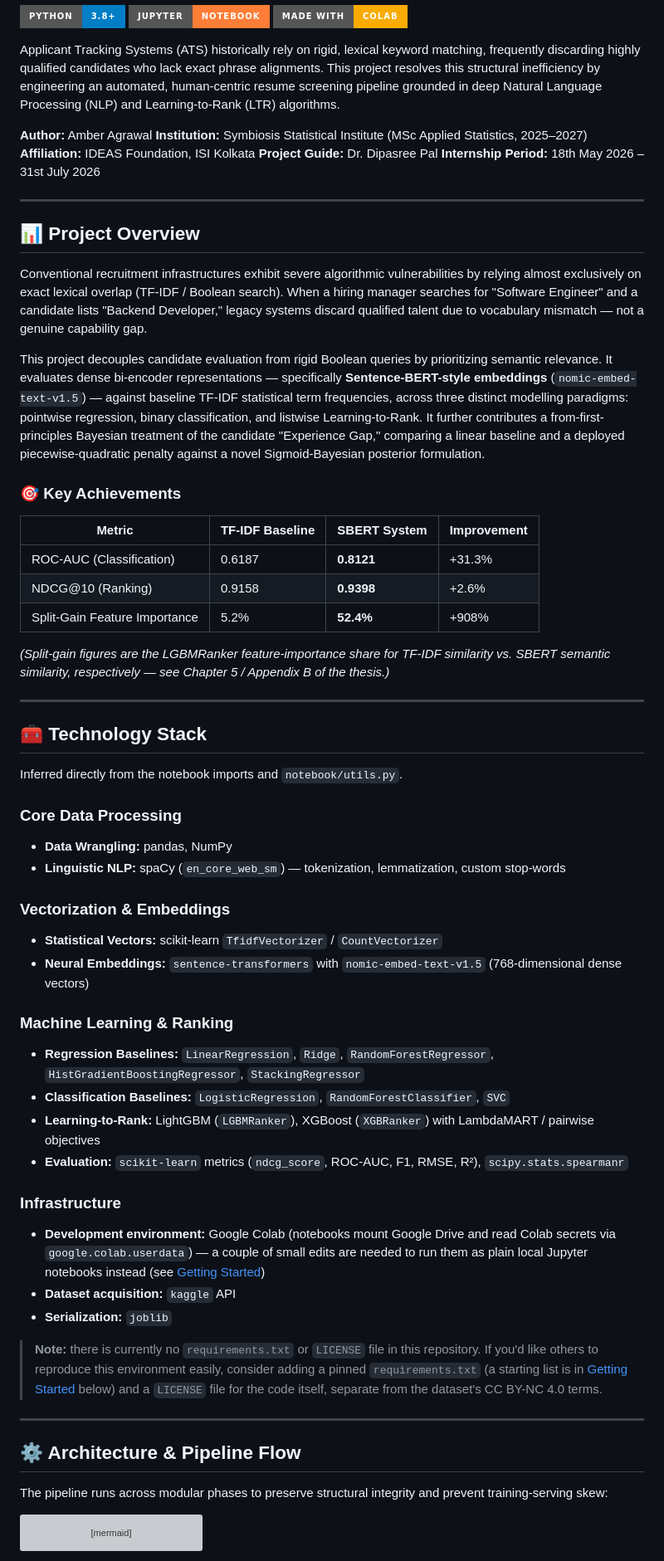
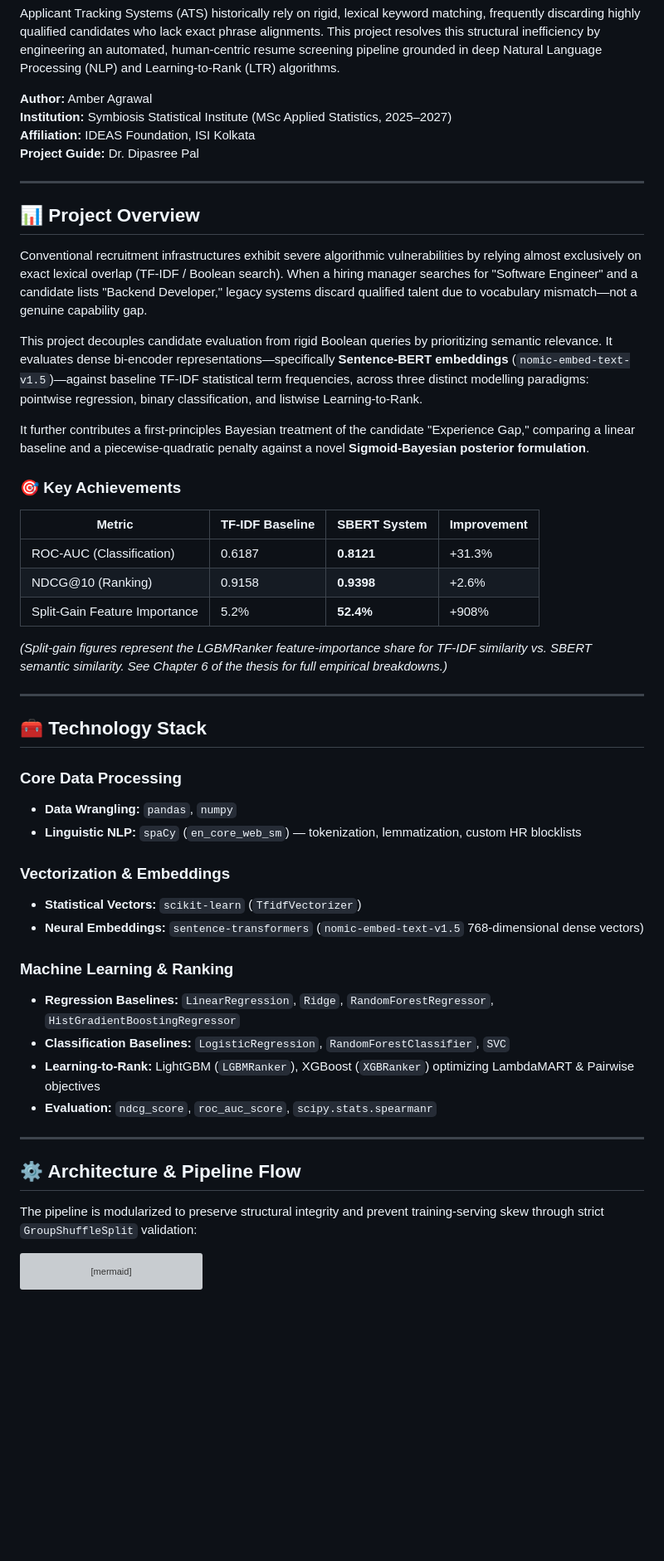
Before and after one commit to Amber-s-art/cv-screening, a Markdown page: README.md, the part around one of its changes. Shown at 83% size. GitHub-like rendering; badges without logos; blank space fills up the shorter version; grey boxes are pictures that could not be loaded.

````diff
--- a/README.md
+++ b/README.md
@@ -10,15 +11,16 @@ Applicant Tracking Systems (ATS) historically rely on rigid, lexical keyword mat
 **Institution:** Symbiosis Statistical Institute (MSc Applied Statistics, 2025–2027)
 **Affiliation:** IDEAS Foundation, ISI Kolkata
 **Project Guide:** Dr. Dipasree Pal
-**Internship Period:** 18th May 2026 – 31st July 2026
 
 ---
 
 ## 📊 Project Overview
 
-Conventional recruitment infrastructures exhibit severe algorithmic vulnerabilities by relying almost exclusively on exact lexical overlap (TF-IDF / Boolean search). When a hiring manager searches for "Software Engineer" and a candidate lists "Backend Developer," legacy systems discard qualified talent due to vocabulary mismatch — not a genuine capability gap.
+Conventional recruitment infrastructures exhibit severe algorithmic vulnerabilities by relying almost exclusively on exact lexical overlap (TF-IDF / Boolean search). When a hiring manager searches for "Software Engineer" and a candidate lists "Backend Developer," legacy systems discard qualified talent due to vocabulary mismatch—not a genuine capability gap.
 
-This project decouples candidate evaluation from rigid Boolean queries by prioritizing semantic relevance. It evaluates dense bi-encoder representations — specifically **Sentence-BERT-style embeddings** (`nomic-embed-text-v1.5`) — against baseline TF-IDF statistical term frequencies, across three distinct modelling paradigms: pointwise regression, binary classification, and listwise Learning-to-Rank. It further contributes a from-first-principles Bayesian treatment of the candidate "Experience Gap," comparing a linear baseline and a deployed piecewise-quadratic penalty against a novel Sigmoid-Bayesian posterior formulation.
+This project decouples candidate evaluation from rigid Boolean queries by prioritizing semantic relevance. It evaluates dense bi-encoder representations—specifically **Sentence-BERT embeddings** (`nomic-embed-text-v1.5`)—against baseline TF-IDF statistical term frequencies, across three distinct modelling paradigms: pointwise regression, binary classification, and listwise Learning-to-Rank.
+
+It further contributes a first-principles Bayesian treatment of the candidate "Experience Gap," comparing a linear baseline and a piecewise-quadratic penalty against a novel **Sigmoid-Bayesian posterior formulation**.
 
 ### 🎯 Key Achievements
 
@@ -28,40 +30,31 @@ This project decouples candidate evaluation from rigid Boolean queries by priori
 | NDCG@10 (Ranking) | 0.9158 | **0.9398** | +2.6% |
 | Split-Gain Feature Importance | 5.2% | **52.4%** | +908% |
 
-*(Split-gain figures are the LGBMRanker feature-importance share for TF-IDF similarity vs. SBERT semantic similarity, respectively — see Chapter 5 / Appendix B of the thesis.)*
+*(Split-gain figures represent the LGBMRanker feature-importance share for TF-IDF similarity vs. SBERT semantic similarity. See Chapter 6 of the thesis for full empirical breakdowns.)*
 
 ---
 
 ## 🧰 Technology Stack
 
-Inferred directly from the notebook imports and `notebook/utils.py`.
-
 ### Core Data Processing
-- **Data Wrangling:** pandas, NumPy
-- **Linguistic NLP:** spaCy (`en_core_web_sm`) — tokenization, lemmatization, custom stop-words
+* **Data Wrangling:** `pandas`, `numpy`
+* **Linguistic NLP:** `spaCy` (`en_core_web_sm`) — tokenization, lemmatization, custom HR blocklists
 
 ### Vectorization & Embeddings
-- **Statistical Vectors:** scikit-learn `TfidfVectorizer` / `CountVectorizer`
-- **Neural Embeddings:** `sentence-transformers` with `nomic-embed-text-v1.5` (768-dimensional dense vectors)
+* **Statistical Vectors:** `scikit-learn` (`TfidfVectorizer`)
+* **Neural Embeddings:** `sentence-transformers` (`nomic-embed-text-v1.5` 768-dimensional dense vectors)
 
 ### Machine Learning & Ranking
-- **Regression Baselines:** `LinearRegression`, `Ridge`, `RandomForestRegressor`, `HistGradientBoostingRegressor`, `StackingRegressor`
-- **Classification Baselines:** `LogisticRegression`, `RandomForestClassifier`, `SVC`
-- **Learning-to-Rank:** LightGBM (`LGBMRanker`), XGBoost (`XGBRanker`) with LambdaMART / pairwise objectives
-- **Evaluation:** `scikit-learn` metrics (`ndcg_score`, ROC-AUC, F1, RMSE, R²), `scipy.stats.spearmanr`
-
-### Infrastructure
-- **Development environment:** Google Colab (notebooks mount Google Drive and read Colab secrets via `google.colab.userdata`) — a couple of small edits are needed to run them as plain local Jupyter notebooks instead (see [Getting Started](#-getting-started--reproducibility))
-- **Dataset acquisition:** `kaggle` API
-- **Serialization:** `joblib`
-
-> **Note:** there is currently no `requirements.txt` or `LICENSE` file in this repository. If you'd like others to reproduce this environment easily, consider adding a pinned `requirements.txt` (a starting list is in [Getting Started](#-getting-started--reproducibility) below) and a `LICENSE` file for the code itself, separate from the dataset's CC BY-NC 4.0 terms.
+* **Regression Baselines:** `LinearRegression`, `Ridge`, `RandomForestRegressor`, `HistGradientBoostingRegressor`
+* **Classification Baselines:** `LogisticRegression`, `RandomForestClassifier`, `SVC`
+* **Learning-to-Rank:** LightGBM (`LGBMRanker`), XGBoost (`XGBRanker`) optimizing LambdaMART & Pairwise objectives
+* **Evaluation:** `ndcg_score`, `roc_auc_score`, `scipy.stats.spearmanr`
 
 ---
 
 ## ⚙️ Architecture & Pipeline Flow
 
-The pipeline runs across modular phases to preserve structural integrity and prevent training-serving skew:
+The pipeline is modularized to preserve structural integrity and prevent training-serving skew through strict `GroupShuffleSplit` validation:
 
 ```mermaid
 graph TD
````
Also changed, not shown: other parts of README.md (+26 -36 lines).
